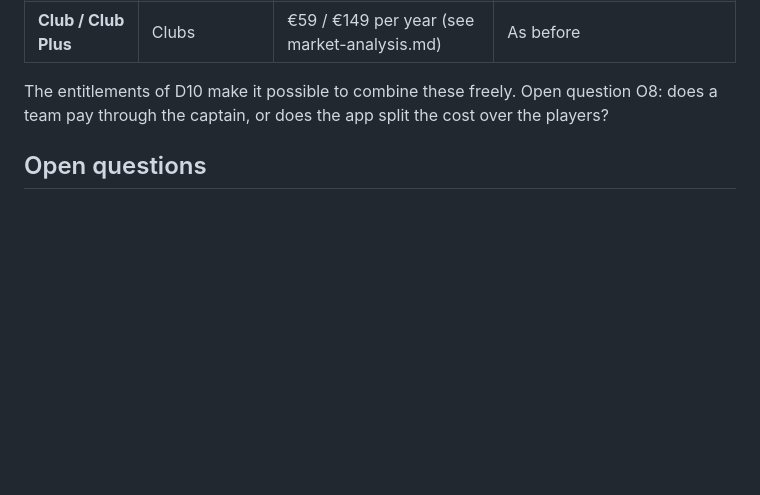
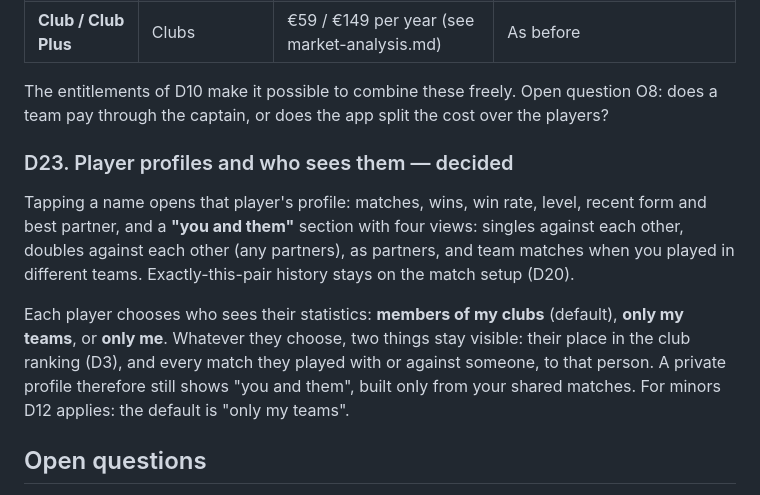
Before and after one commit to jorissaenen/badminton-score, a Markdown page: docs/decisions.md, the part around the change. Drawn GitHub-style; blank space fills up the shorter version.

Commit message:
Docs: player profiles and statistics visibility (D23)
Co-Authored-By: Claude Opus 5.5 <noreply@anthropic.com>
Claude-Session: https://claude.ai/code/session_01Wc9gi7q4jnyJhXw3rb49mL

```diff
--- a/docs/decisions.md
+++ b/docs/decisions.md
@@ -218,6 +218,18 @@ the core (D19) must stay free to compete with WhatsApp polls and Spond. Proposal
 The entitlements of D10 make it possible to combine these freely. Open question O8: does a team
 pay through the captain, or does the app split the cost over the players?
 
+### D23. Player profiles and who sees them — decided
+Tapping a name opens that player's profile: matches, wins, win rate, level, recent form and best
+partner, and a **"you and them"** section with four views: singles against each other, doubles
+against each other (any partners), as partners, and team matches when you played in different teams.
+Exactly-this-pair history stays on the match setup (D20).
+
+Each player chooses who sees their statistics: **members of my clubs** (default), **only my
+teams**, or **only me**. Whatever they choose, two things stay visible: their place in the club
+ranking (D3), and every match they played with or against someone, to that person. A private profile
+therefore still shows "you and them", built only from your shared matches. For minors D12 applies:
+the default is "only my teams".
+
 ## Open questions
 
 - **O2.** One season per club, or per team (youth teams may follow other calendars)?
```
